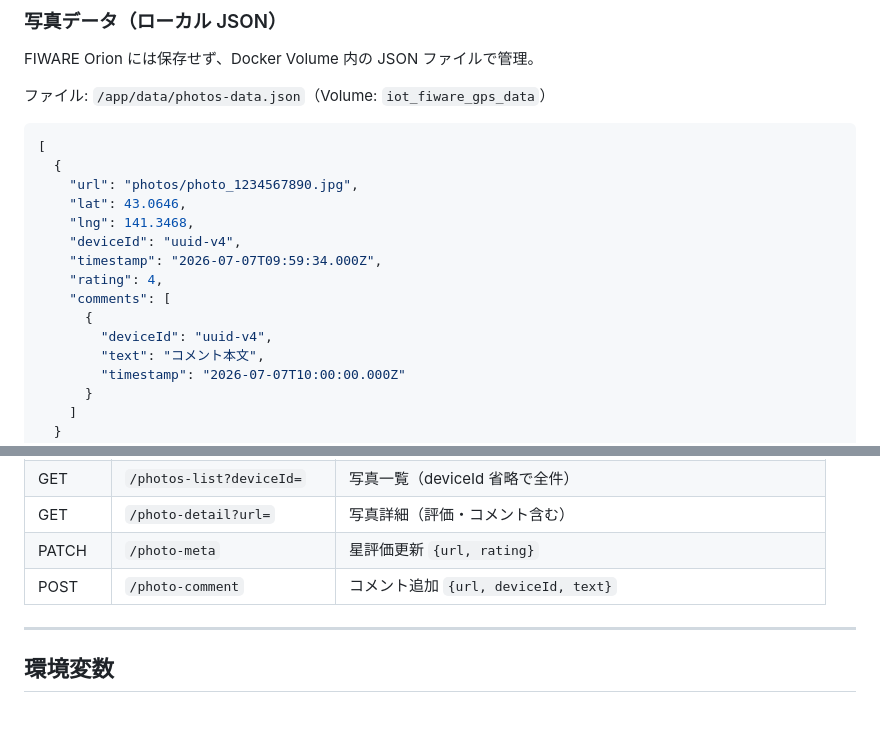
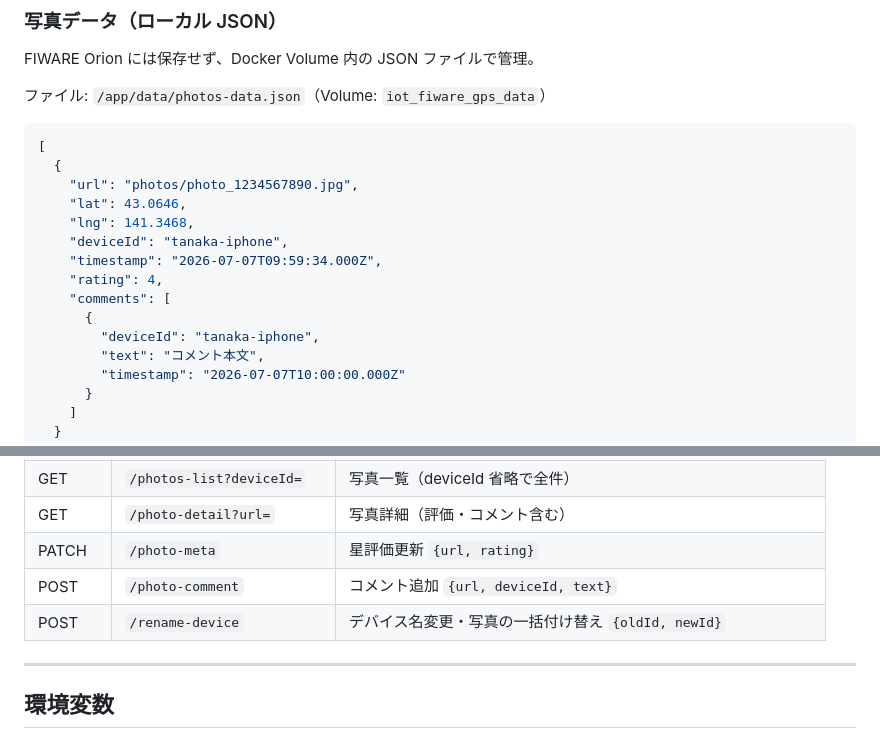
Before and after one commit to tanakayoshiki1-oss/IoT-fiware, a Markdown page: docs/design.md, 2 parts joined by grey strips. GitHub-like rendering.

```diff
--- a/docs/design.md
+++ b/docs/design.md
@@ -181,12 +181,12 @@ FIWARE Orion には保存せず、Docker Volume 内の JSON ファイルで管
     "url": "photos/photo_1234567890.jpg",
     "lat": 43.0646,
     "lng": 141.3468,
-    "deviceId": "uuid-v4",
+    "deviceId": "tanaka-iphone",
     "timestamp": "2026-07-07T09:59:34.000Z",
     "rating": 4,
     "comments": [
       {
-        "deviceId": "uuid-v4",
+        "deviceId": "tanaka-iphone",
         "text": "コメント本文",
         "timestamp": "2026-07-07T10:00:00.000Z"
       }
@@ -230,6 +230,7 @@ FIWARE Orion には保存せず、Docker Volume 内の JSON ファイルで管
 | GET | `/photo-detail?url=` | 写真詳細（評価・コメント含む） |
 | PATCH | `/photo-meta` | 星評価更新 `{url, rating}` |
 | POST | `/photo-comment` | コメント追加 `{url, deviceId, text}` |
+| POST | `/rename-device` | デバイス名変更・写真の一括付け替え `{oldId, newId}` |
 
 ---
 
```
Also changed, not shown: docs/requirements.md (+2 -0 lines).
